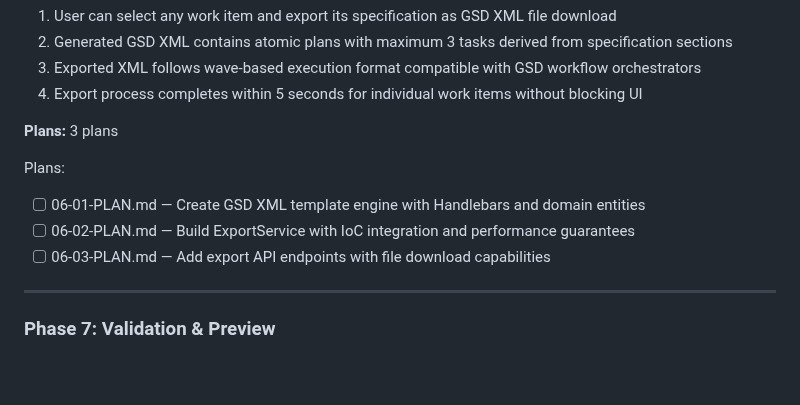
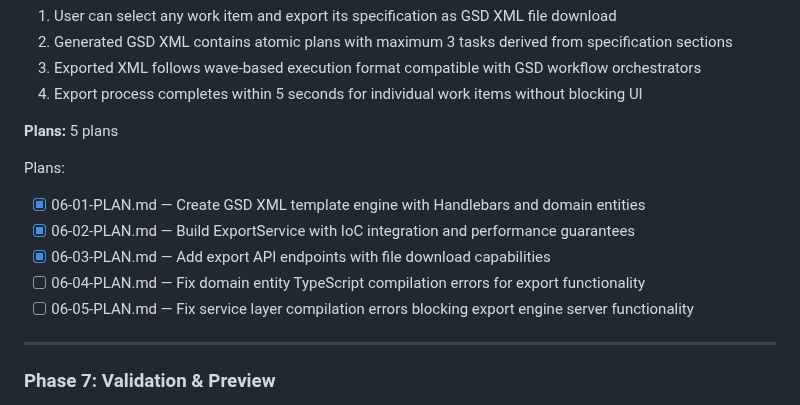
Before and after one commit to cloudtrainerwork/Forge, a Markdown page: .planning/ROADMAP.md, the part around the change. Drawn GitHub-style; blank space fills up the shorter version.

Commit message:
docs(06): create gap closure plans to fix TypeScript compilation errors

```diff
--- a/.planning/ROADMAP.md
+++ b/.planning/ROADMAP.md
@@ -53,12 +53,14 @@ Plans:
 3. Exported XML follows wave-based execution format compatible with GSD workflow orchestrators
 4. Export process completes within 5 seconds for individual work items without blocking UI
 
-**Plans:** 3 plans
+**Plans:** 5 plans
 
 Plans:
-- [ ] 06-01-PLAN.md — Create GSD XML template engine with Handlebars and domain entities
-- [ ] 06-02-PLAN.md — Build ExportService with IoC integration and performance guarantees
-- [ ] 06-03-PLAN.md — Add export API endpoints with file download capabilities
+- [x] 06-01-PLAN.md — Create GSD XML template engine with Handlebars and domain entities
+- [x] 06-02-PLAN.md — Build ExportService with IoC integration and performance guarantees
+- [x] 06-03-PLAN.md — Add export API endpoints with file download capabilities
+- [ ] 06-04-PLAN.md — Fix domain entity TypeScript compilation errors for export functionality
+- [ ] 06-05-PLAN.md — Fix service layer compilation errors blocking export engine server functionality
 
 ---
 
```
Also changed, not shown: 2 other files.
